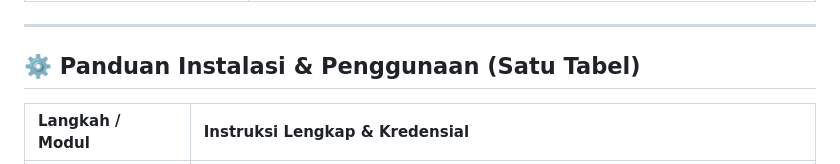
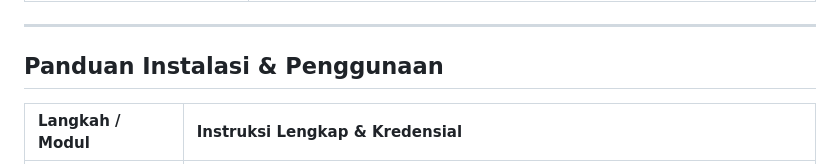
Before and after one commit to mahzalenasarita870-bit/Investory, a Markdown page: README.md, the part around one of its changes. Rendered like a GitHub page.

```diff
--- a/README.md
+++ b/README.md
@@ -38,7 +38,7 @@
 
 ---
 
-## **⚙️ Panduan Instalasi & Penggunaan (Satu Tabel)**
+## **Panduan Instalasi & Penggunaan**
 
 | **Langkah / Modul** | **Instruksi Lengkap & Kredensial** |
 | :--- | :--- |
```
Also changed, not shown: other parts of README.md (+4 -4 lines).
